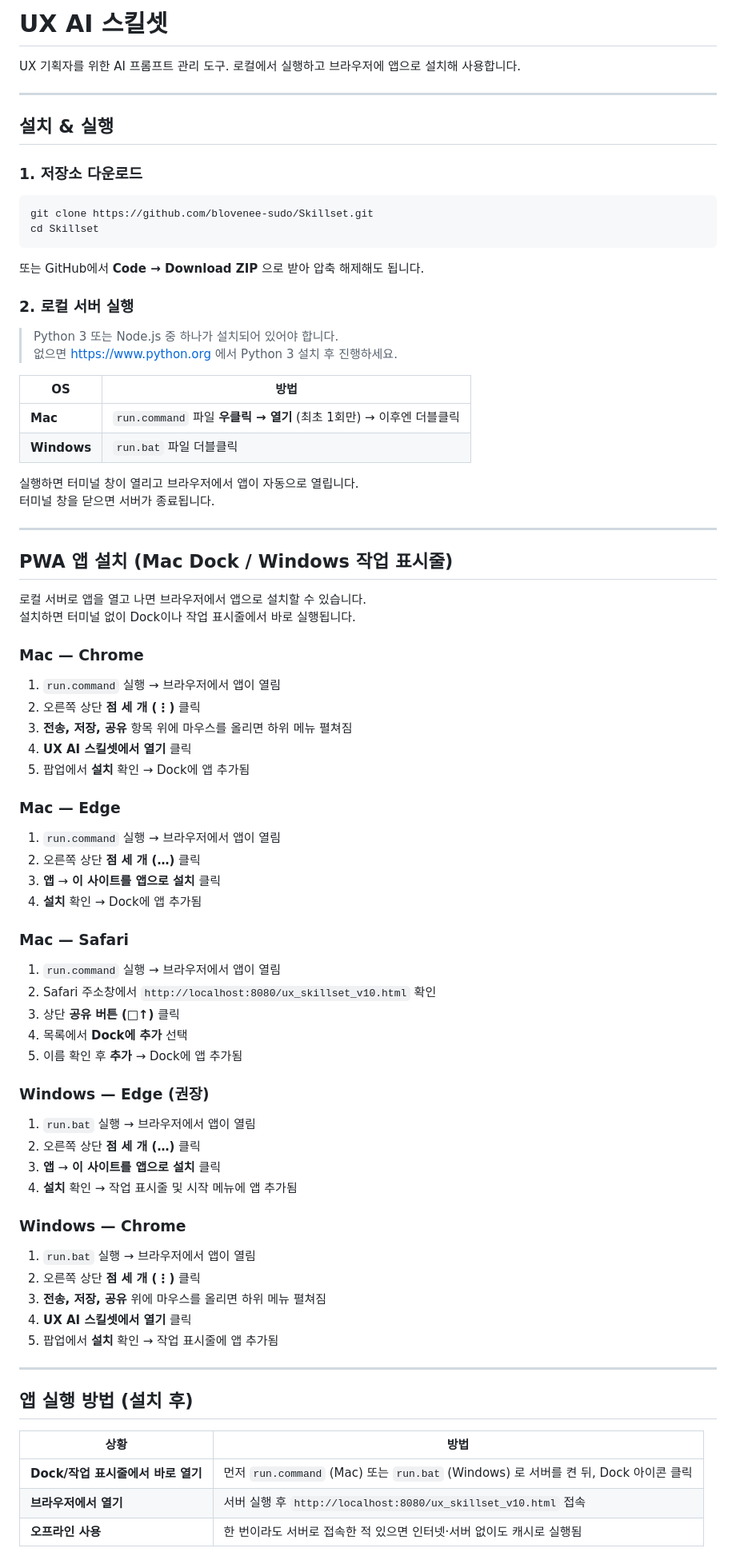
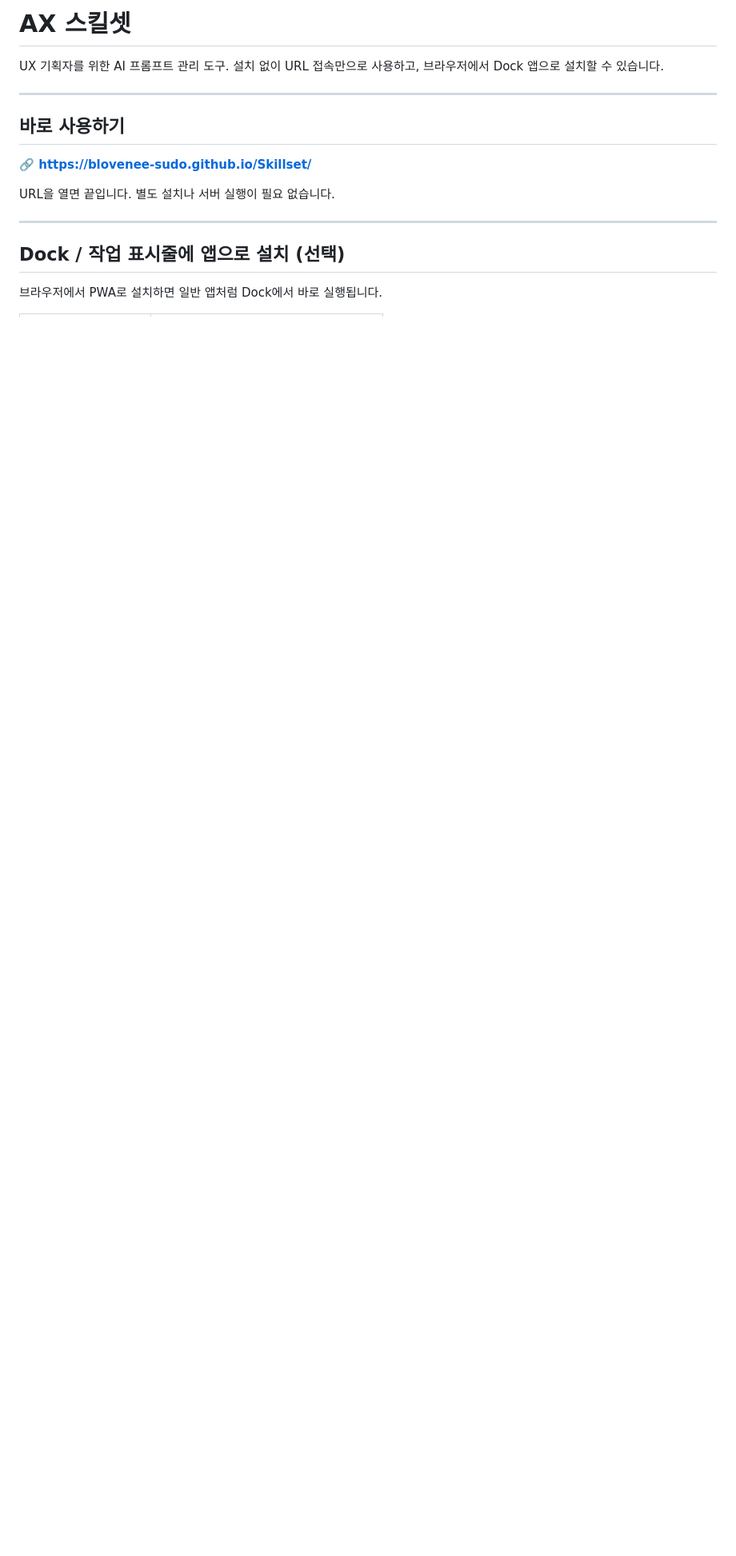
Before and after one commit to blovenee-sudo/Skillset, a Markdown page: README.md, the part around one of its changes. Shown at 80% size. GitHub-like rendering; blank space fills up the shorter version.

````diff
--- a/README.md
+++ b/README.md
@@ -1,85 +1,19 @@
-# UX AI 스킬셋
+# AX 스킬셋
 
-UX 기획자를 위한 AI 프롬프트 관리 도구. 로컬에서 실행하고 브라우저에 앱으로 설치해 사용합니다.
+UX 기획자를 위한 AI 프롬프트 관리 도구.
+설치 없이 URL 접속만으로 사용하고, 브라우저에서 Dock 앱으로 설치할 수 있습니다.
 
 ---
 
-## 설치 & 실행
+## 바로 사용하기
 
-### 1. 저장소 다운로드
+**🔗 https://blovenee-sudo.github.io/Skillset/**
 
-```bash
-git clone https://github.com/blovenee-sudo/Skillset.git
-cd Skillset
-```
-
-또는 GitHub에서 **Code → Download ZIP** 으로 받아 압축 해제해도 됩니다.
-
-### 2. 로컬 서버 실행
-
-> Python 3 또는 Node.js 중 하나가 설치되어 있어야 합니다.
-> 없으면 https://www.python.org 에서 Python 3 설치 후 진행하세요.
-
-| OS | 방법 |
-|----|------|
-| **Mac** | `run.command` 파일 **우클릭 → 열기** (최초 1회만) → 이후엔 더블클릭 |
-| **Windows** | `run.bat` 파일 더블클릭 |
-
-실행하면 터미널 창이 열리고 브라우저에서 앱이 자동으로 열립니다.
-터미널 창을 닫으면 서버가 종료됩니다.
+URL을 열면 끝입니다. 별도 설치나 서버 실행이 필요 없습니다.
 
 ---
 
-## PWA 앱 설치 (Mac Dock / Windows 작업 표시줄)
+## Dock / 작업 표시줄에 앱으로 설치 (선택)
 
-로컬 서버로 앱을 열고 나면 브라우저에서 앱으로 설치할 수 있습니다.
-설치하면 터미널 없이 Dock이나 작업 표시줄에서 바로 실행됩니다.
+브라우저에서 PWA로 설치하면 일반 앱처럼 Dock에서 바로 실행됩니다.
 
-### Mac — Chrome
-
-1. `run.command` 실행 → 브라우저에서 앱이 열림
-2. 오른쪽 상단 **점 세 개 (⋮)** 클릭
-3. **전송, 저장, 공유** 항목 위에 마우스를 올리면 하위 메뉴 펼쳐짐
-4. **UX AI 스킬셋에서 열기** 클릭
-5. 팝업에서 **설치** 확인 → Dock에 앱 추가됨
-
-### Mac — Edge
-
-1. `run.command` 실행 → 브라우저에서 앱이 열림
-2. 오른쪽 상단 **점 세 개 (…)** 클릭
-3. **앱** → **이 사이트를 앱으로 설치** 클릭
-4. **설치** 확인 → Dock에 앱 추가됨
-
-### Mac — Safari
-
-1. `run.command` 실행 → 브라우저에서 앱이 열림
-2. Safari 주소창에서 `http://localhost:8080/ux_skillset_v10.html` 확인
-3. 상단 **공유 버튼 (□↑)** 클릭
-4. 목록에서 **Dock에 추가** 선택
-5. 이름 확인 후 **추가** → Dock에 앱 추가됨
-
-### Windows — Edge (권장)
-
-1. `run.bat` 실행 → 브라우저에서 앱이 열림
-2. 오른쪽 상단 **점 세 개 (…)** 클릭
-3. **앱** → **이 사이트를 앱으로 설치** 클릭
-4. **설치** 확인 → 작업 표시줄 및 시작 메뉴에 앱 추가됨
-
-### Windows — Chrome
-
-1. `run.bat` 실행 → 브라우저에서 앱이 열림
-2. 오른쪽 상단 **점 세 개 (⋮)** 클릭
-3. **전송, 저장, 공유** 위에 마우스를 올리면 하위 메뉴 펼쳐짐
-4. **UX AI 스킬셋에서 열기** 클릭
-5. 팝업에서 **설치** 확인 → 작업 표시줄에 앱 추가됨
-
----
-
-## 앱 실행 방법 (설치 후)
-
-| 상황 | 방법 |
-|------|------|
-| **Dock/작업 표시줄에서 바로 열기** | 먼저 `run.command` (Mac) 또는 `run.bat` (Windows) 로 서버를 켠 뒤, Dock 아이콘 클릭 |
-| **브라우저에서 열기** | 서버 실행 후 `http://localhost:8080/ux_skillset_v10.html` 접속 |
-| **오프라인 사용** | 한 번이라도 서버로 접속한 적 있으면 인터넷·서버 없이도 캐시로 실행됨 |
-
````
Also changed, not shown: other parts of README.md (+84 -99 lines).
